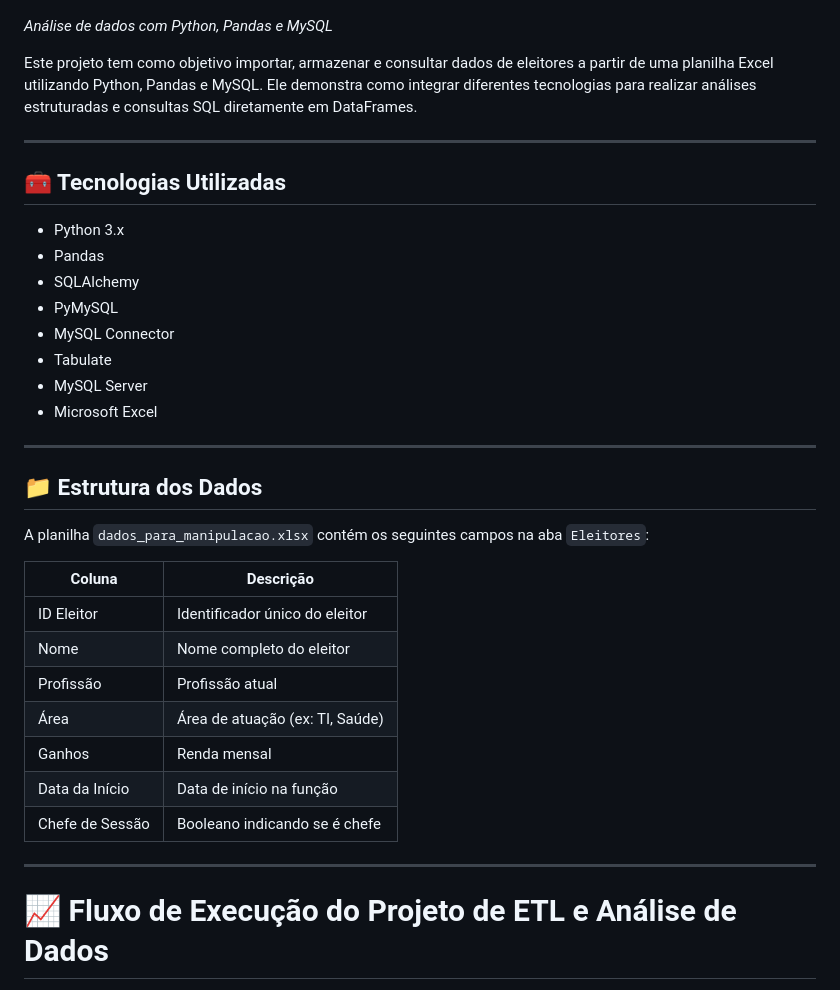
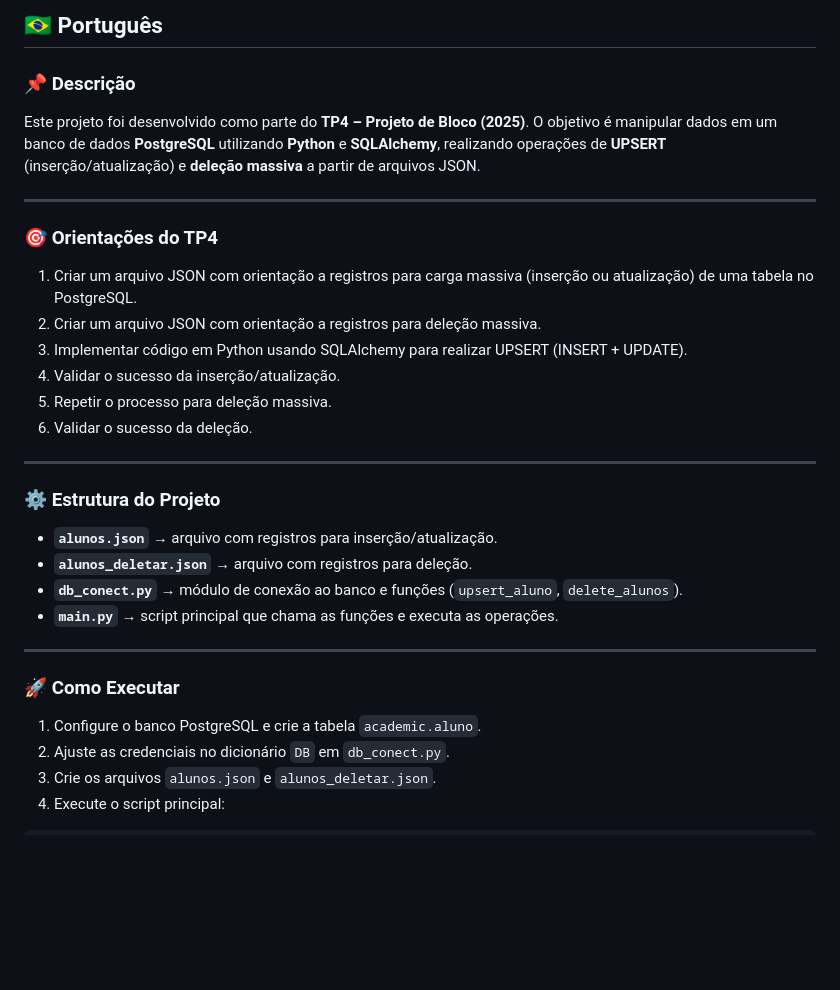
Before and after one commit to WeslleySoaresm/Projeto_bloco_ManipulacaoDados, a Markdown page: README.md, the part around the change printed below. GitHub-like rendering; blank space fills up the shorter version.

Commit message:
Revise README for TP4 project details and instructions
Updated README with project details, guidelines, and execution instructions for data manipulation using PostgreSQL, Python, and SQLAlchemy.

```diff
--- a/README.md
+++ b/README.md
@@ -10,41 +2,38 @@
 
 
+## 🇧🇷 Português
 
-*Análise de dados com Python, Pandas e MySQL*
+### 📌 Descrição
 
-Este projeto tem como objetivo importar, armazenar e consultar dados de eleitores a partir de uma planilha Excel utilizando Python, Pandas e MySQL. Ele demonstra como integrar diferentes tecnologias para realizar análises estruturadas e consultas SQL diretamente em DataFrames.
+Este projeto foi desenvolvido como parte do **TP4 – Projeto de Bloco (2025)**.
+O objetivo é manipular dados em um banco de dados **PostgreSQL** utilizando **Python** e **SQLAlchemy**, realizando operações de **UPSERT** (inserção/atualização) e **deleção massiva** a partir de arquivos JSON.
 
 ---
 
-## 🧰 Tecnologias Utilizadas
+### 🎯 Orientações do TP4
 
-- Python 3.x
-- Pandas
-- SQLAlchemy
-- PyMySQL
-- MySQL Connector
-- Tabulate
-- MySQL Server
-- Microsoft Excel
+1. Criar um arquivo JSON com orientação a registros para carga massiva (inserção ou atualização) de uma tabela no PostgreSQL.
+2. Criar um arquivo JSON com orientação a registros para deleção massiva.
+3. Implementar código em Python usando SQLAlchemy para realizar UPSERT (INSERT + UPDATE).
+4. Validar o sucesso da inserção/atualização.
+5. Repetir o processo para deleção massiva.
+6. Validar o sucesso da deleção.
 
 ---
 
-## 📁 Estrutura dos Dados
+### ⚙️ Estrutura do Projeto
 
-A planilha `dados_para_manipulacao.xlsx` contém os seguintes campos na aba `Eleitores`:
-
-| Coluna             | Descrição                          |
-|--------------------|-------------------------------------|
-| ID Eleitor         | Identificador único do eleitor      |
-| Nome               | Nome completo do eleitor            |
-| Profissão          | Profissão atual                     |
-| Área               | Área de atuação (ex: TI, Saúde)     |
-| Ganhos             | Renda mensal                        |
-| Data da Início     | Data de início na função            |
-| Chefe de Sessão    | Booleano indicando se é chefe       |
+* **`alunos.json`** → arquivo com registros para inserção/atualização.
+* **`alunos_deletar.json`** → arquivo com registros para deleção.
+* **`db_conect.py`** → módulo de conexão ao banco e funções (`upsert_aluno`, `delete_alunos`).
+* **`main.py`** → script principal que chama as funções e executa as operações.
 
 ---
 
+### 🚀 Como Executar
 
-# 📈 Fluxo de Execução do Projeto de ETL e Análise de Dados
+1. Configure o banco PostgreSQL e crie a tabela `academic.aluno`.
+2. Ajuste as credenciais no dicionário `DB` em `db_conect.py`.
+3. Crie os arquivos `alunos.json` e `alunos_deletar.json`.
+4. Execute o script principal:
 
```
Also changed, not shown: other parts of README.md (+121 -113 lines).
